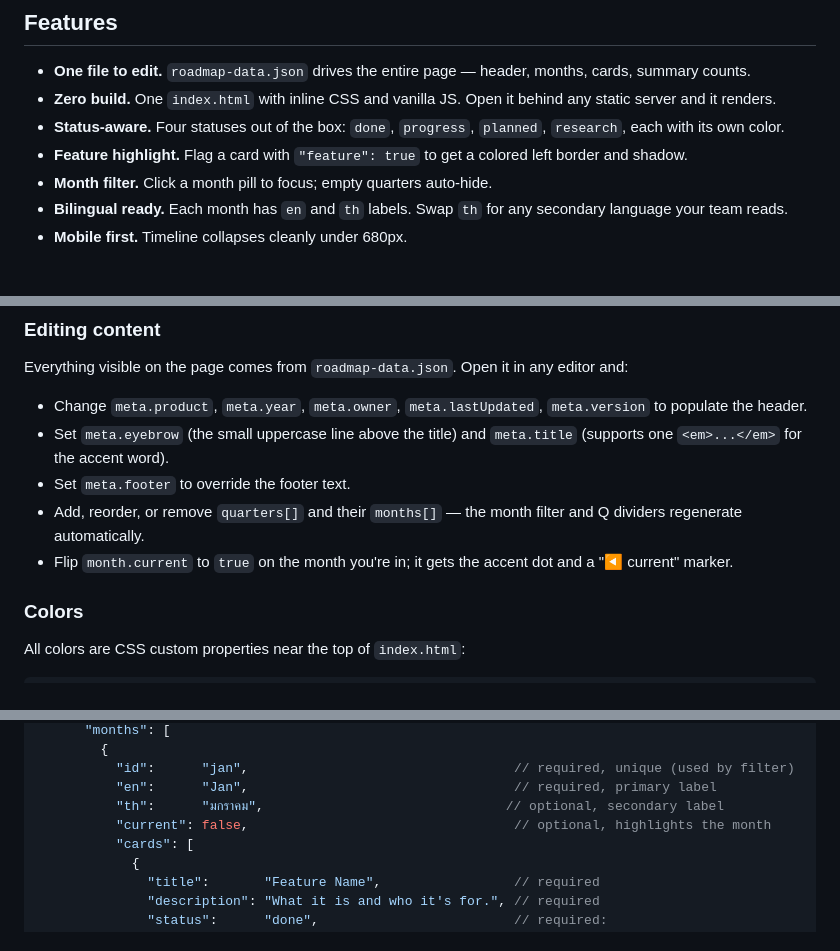
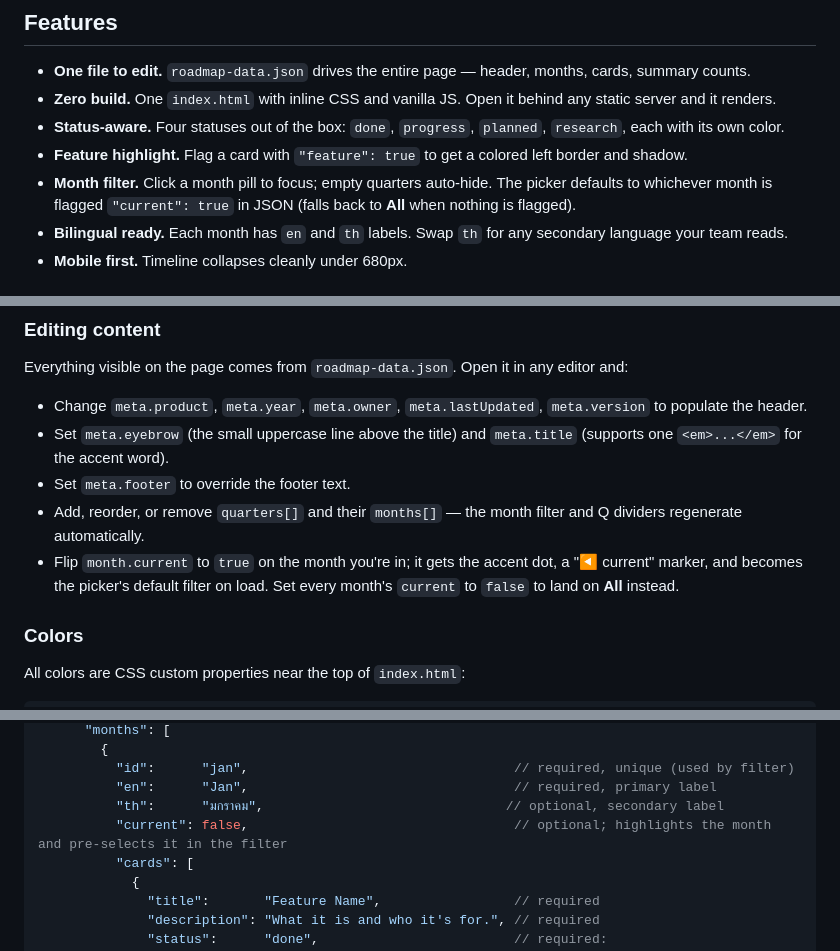
Before and after one commit to tanakorn-dev/roadmap-template, a Markdown page: README.md, 3 parts joined by grey strips. GitHub-like rendering.

```diff
--- a/README.md
+++ b/README.md
@@ -18,7 +18,7 @@ A single-file HTML roadmap you publish by editing **one JSON file**. No framewor
 - **Zero build.** One `index.html` with inline CSS and vanilla JS. Open it behind any static server and it renders.
 - **Status-aware.** Four statuses out of the box: `done`, `progress`, `planned`, `research`, each with its own color.
 - **Feature highlight.** Flag a card with `"feature": true` to get a colored left border and shadow.
-- **Month filter.** Click a month pill to focus; empty quarters auto-hide.
+- **Month filter.** Click a month pill to focus; empty quarters auto-hide. The picker defaults to whichever month is flagged `"current": true` in JSON (falls back to **All** when nothing is flagged).
 - **Bilingual ready.** Each month has `en` and `th` labels. Swap `th` for any secondary language your team reads.
 - **Mobile first.** Timeline collapses cleanly under 680px.
 
@@ -54,7 +54,7 @@ Everything visible on the page comes from `roadmap-data.json`. Open it in any ed
 - Set `meta.eyebrow` (the small uppercase line above the title) and `meta.title` (supports one `<em>...</em>` for the accent word).
 - Set `meta.footer` to override the footer text.
 - Add, reorder, or remove `quarters[]` and their `months[]` — the month filter and Q dividers regenerate automatically.
-- Flip `month.current` to `true` on the month you're in; it gets the accent dot and a "◀ current" marker.
+- Flip `month.current` to `true` on the month you're in; it gets the accent dot, a "◀ current" marker, and becomes the picker's default filter on load. Set every month's `current` to `false` to land on **All** instead.
 
 ### Colors
 
@@ -103,7 +103,7 @@ Fonts come from Google Fonts via a single `<link>` in `<head>`. Defaults are `DM
           "id":      "jan",                                  // required, unique (used by filter)
           "en":      "Jan",                                  // required, primary label
           "th":      "มกราคม",                               // optional, secondary label
-          "current": false,                                  // optional, highlights the month
+          "current": false,                                  // optional; highlights the month and pre-selects it in the filter
           "cards": [
             {
               "title":       "Feature Name",                 // required
```
Also changed, not shown: CLAUDE.md (+3 -3 lines).
